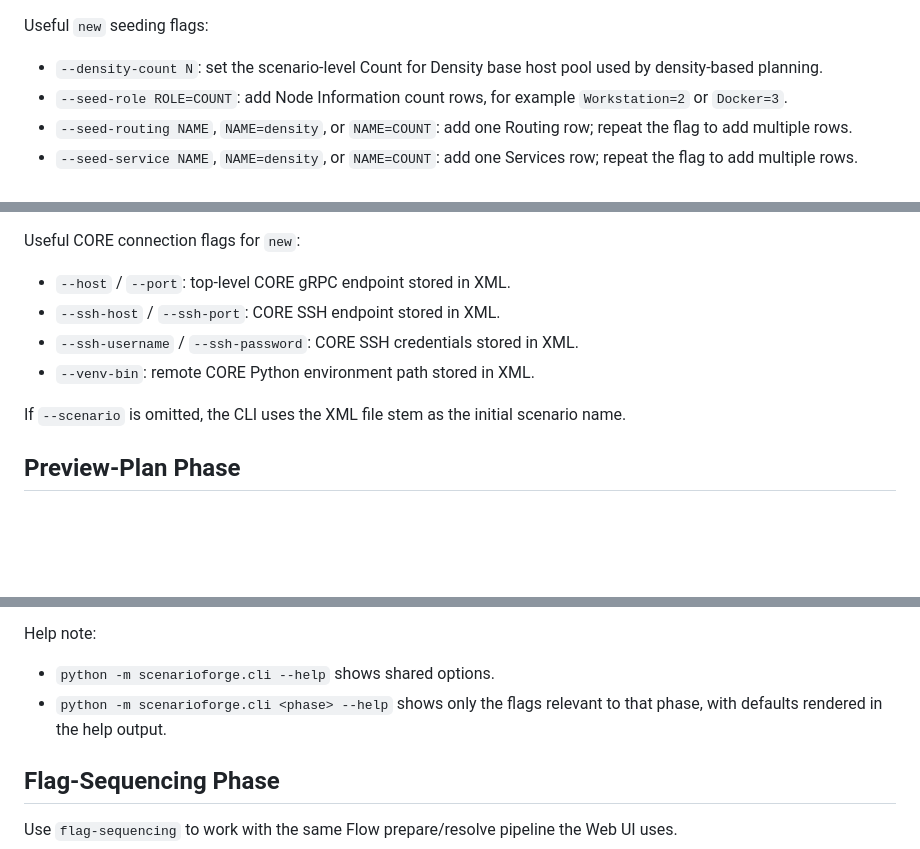
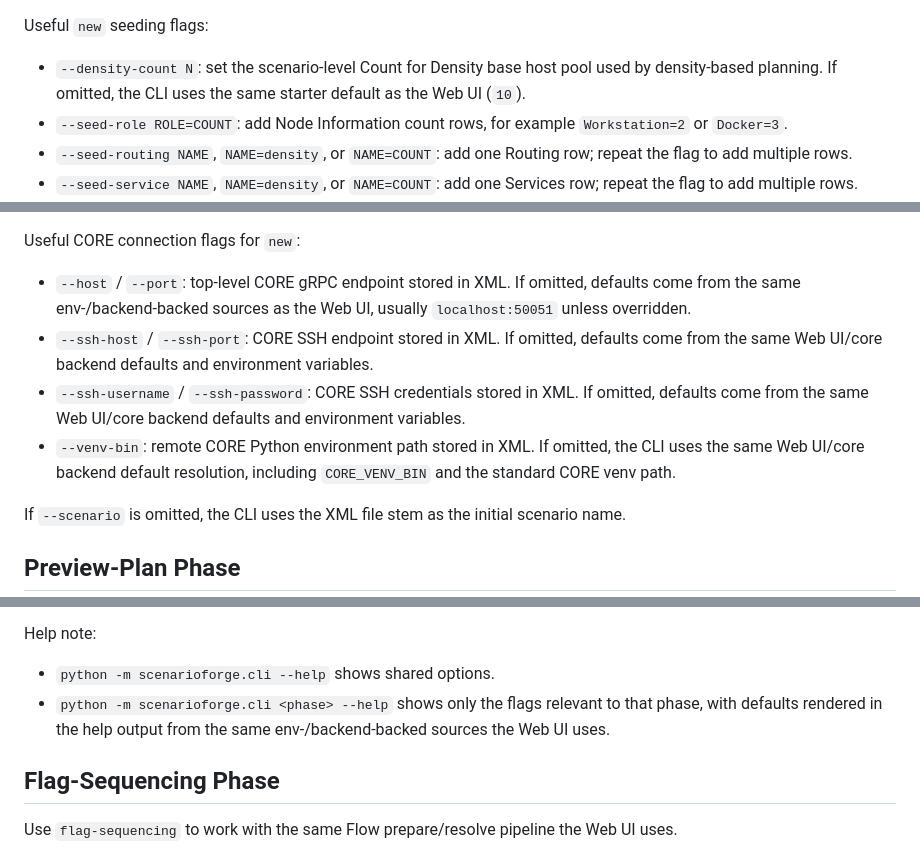
Before and after one commit to raistlinJ/scenarioforge, a Markdown page: docs/CLI_EXECUTION_DEEP_DIVE.md, 3 parts joined by grey strips. Drawn GitHub-style; blank space fills up the shorter version.

```diff
--- a/docs/CLI_EXECUTION_DEEP_DIVE.md
+++ b/docs/CLI_EXECUTION_DEEP_DIVE.md
@@ -77,7 +77,7 @@ Behavior:
 
 Useful `new` seeding flags:
 
-- `--density-count N`: set the scenario-level Count for Density base host pool used by density-based planning.
+- `--density-count N`: set the scenario-level Count for Density base host pool used by density-based planning. If omitted, the CLI uses the same starter default as the Web UI (`10`).
 - `--seed-role ROLE=COUNT`: add Node Information count rows, for example `Workstation=2` or `Docker=3`.
 - `--seed-routing NAME`, `NAME=density`, or `NAME=COUNT`: add one Routing row; repeat the flag to add multiple rows.
 - `--seed-service NAME`, `NAME=density`, or `NAME=COUNT`: add one Services row; repeat the flag to add multiple rows.
@@ -98,10 +98,10 @@ Seed semantics:
 
 Useful CORE connection flags for `new`:
 
-- `--host` / `--port`: top-level CORE gRPC endpoint stored in XML.
-- `--ssh-host` / `--ssh-port`: CORE SSH endpoint stored in XML.
-- `--ssh-username` / `--ssh-password`: CORE SSH credentials stored in XML.
-- `--venv-bin`: remote CORE Python environment path stored in XML.
+- `--host` / `--port`: top-level CORE gRPC endpoint stored in XML. If omitted, defaults come from the same env-/backend-backed sources as the Web UI, usually `localhost:50051` unless overridden.
+- `--ssh-host` / `--ssh-port`: CORE SSH endpoint stored in XML. If omitted, defaults come from the same Web UI/core backend defaults and environment variables.
+- `--ssh-username` / `--ssh-password`: CORE SSH credentials stored in XML. If omitted, defaults come from the same Web UI/core backend defaults and environment variables.
+- `--venv-bin`: remote CORE Python environment path stored in XML. If omitted, the CLI uses the same Web UI/core backend default resolution, including `CORE_VENV_BIN` and the standard CORE venv path.
 
 If `--scenario` is omitted, the CLI uses the XML file stem as the initial scenario name.
 
@@ -127,7 +127,7 @@ This is the normal prerequisite for Flow work when the XML does not already cont
 Help note:
 
 - `python -m scenarioforge.cli --help` shows shared options.
-- `python -m scenarioforge.cli <phase> --help` shows only the flags relevant to that phase, with defaults rendered in the help output.
+- `python -m scenarioforge.cli <phase> --help` shows only the flags relevant to that phase, with defaults rendered in the help output from the same env-/backend-backed sources the Web UI uses.
 
 ## Flag-Sequencing Phase
 
```
Also changed, not shown: docs/QUICK_START.md (+3 -2 lines), docs/reference/API.md (+4 -2 lines).
